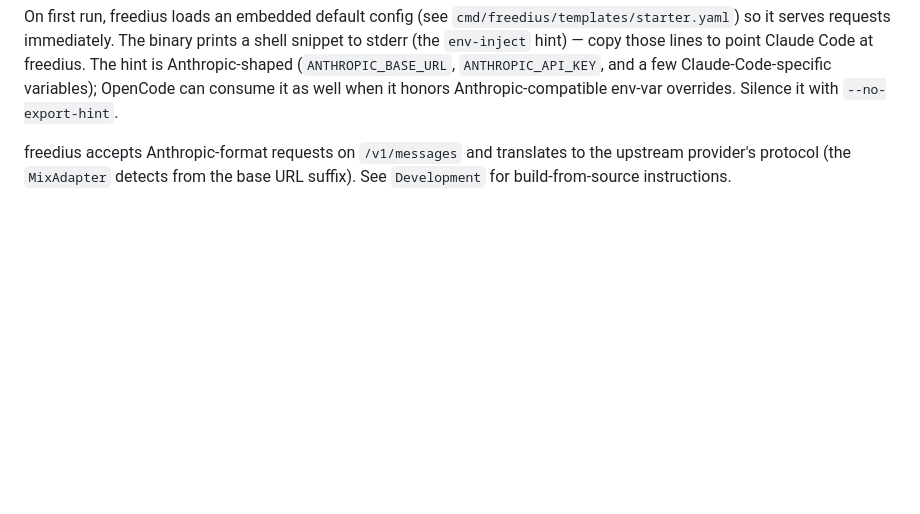
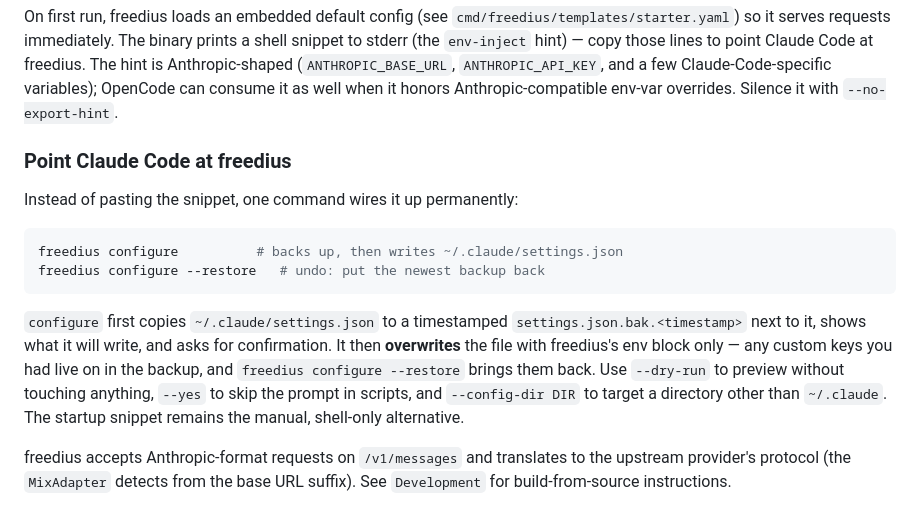
Before and after one commit to pfrack/freedius, a Markdown page: README.md, the part around the change. Drawn GitHub-style; blank space fills up the shorter version.

Commit message:
docs(claude-settings-injection): document freedius configure (p4)
- README.md: "Point Claude Code at freedius" section covering configure,
  the timestamped backup, --restore, --dry-run, --yes and --config-dir
- context/foundation/roadmap.md: S-04a row + updated date
- context/changes/claude-settings-injection/plan.md: Progress 4.1-4.3

````diff
--- a/README.md
+++ b/README.md
@@ -67,6 +67,24 @@ Anthropic-shaped (`ANTHROPIC_BASE_URL`, `ANTHROPIC_API_KEY`, and a few
 Claude-Code-specific variables); OpenCode can consume it as well when it
 honors Anthropic-compatible env-var overrides. Silence it with
 `--no-export-hint`.
+
+### Point Claude Code at freedius
+
+Instead of pasting the snippet, one command wires it up permanently:
+
+```bash
+freedius configure          # backs up, then writes ~/.claude/settings.json
+freedius configure --restore   # undo: put the newest backup back
+```
+
+`configure` first copies `~/.claude/settings.json` to a timestamped
+`settings.json.bak.<timestamp>` next to it, shows what it will write, and
+asks for confirmation. It then **overwrites** the file with freedius's env
+block only — any custom keys you had live on in the backup, and
+`freedius configure --restore` brings them back. Use `--dry-run` to preview
+without touching anything, `--yes` to skip the prompt in scripts, and
+`--config-dir DIR` to target a directory other than `~/.claude`. The
+startup snippet remains the manual, shell-only alternative.
 
 freedius accepts Anthropic-format requests on `/v1/messages` and translates to
 the upstream provider's protocol (the `MixAdapter` detects from the base URL
````
Also changed, not shown: context/foundation/roadmap.md (+2 -1 lines), 1 other file.
